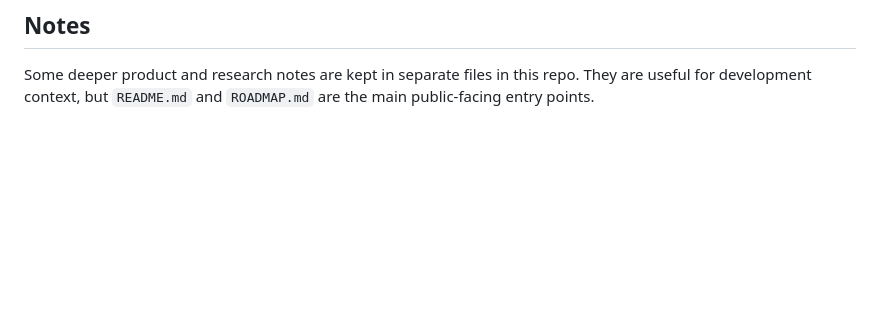
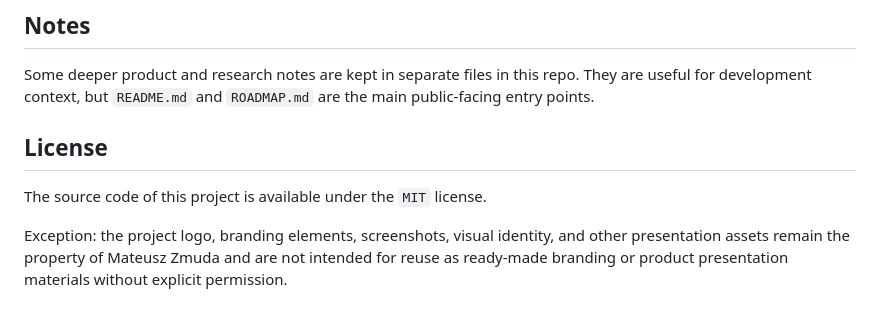
Before and after one commit to mzmuda101-prog/excel-workbench-pwa, a Markdown page: README.md, the part around the change. GitHub-like rendering; blank space fills up the shorter version.

```diff
--- a/README.md
+++ b/README.md
@@ -121,3 +121,10 @@ If you want to contribute, please read [CONTRIBUTING.md](./CONTRIBUTING.md) firs
 ## Notes
 
 Some deeper product and research notes are kept in separate files in this repo. They are useful for development context, but `README.md` and `ROADMAP.md` are the main public-facing entry points.
+
+## License
+
+The source code of this project is available under the `MIT` license.
+
+Exception:
+the project logo, branding elements, screenshots, visual identity, and other presentation assets remain the property of Mateusz Zmuda and are not intended for reuse as ready-made branding or product presentation materials without explicit permission.
```
